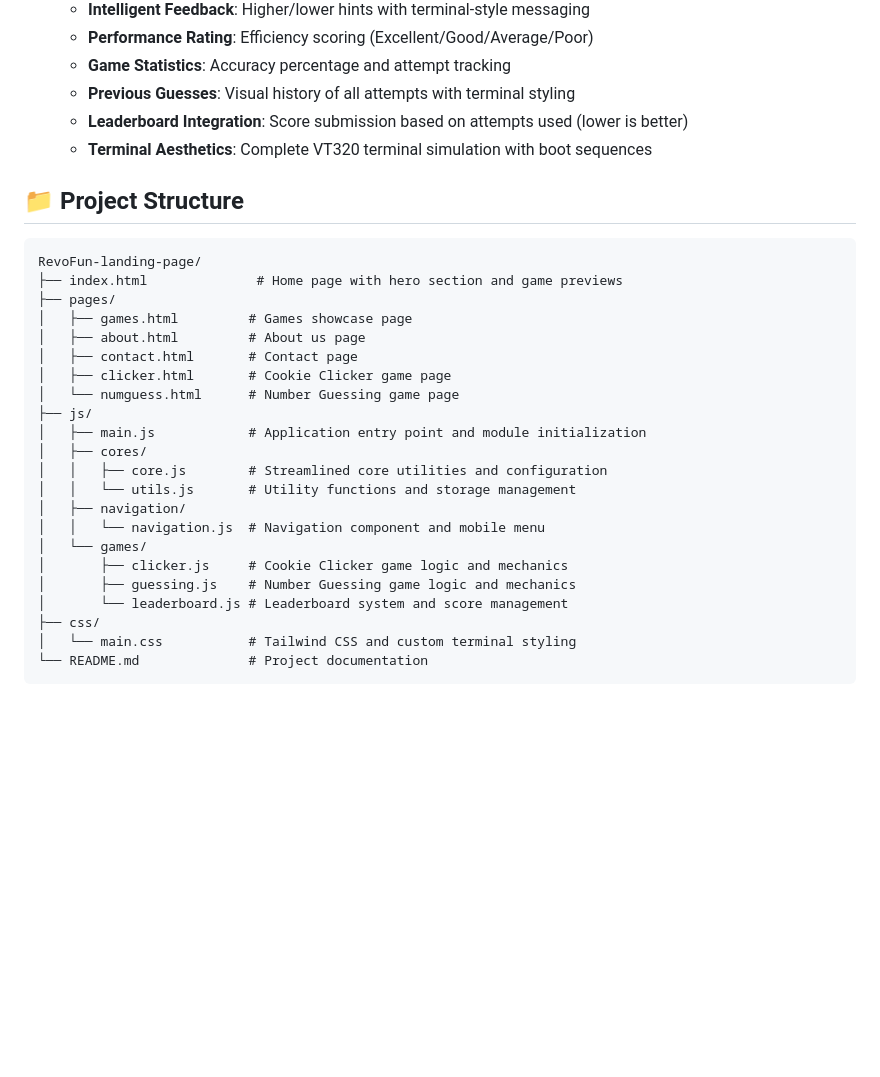
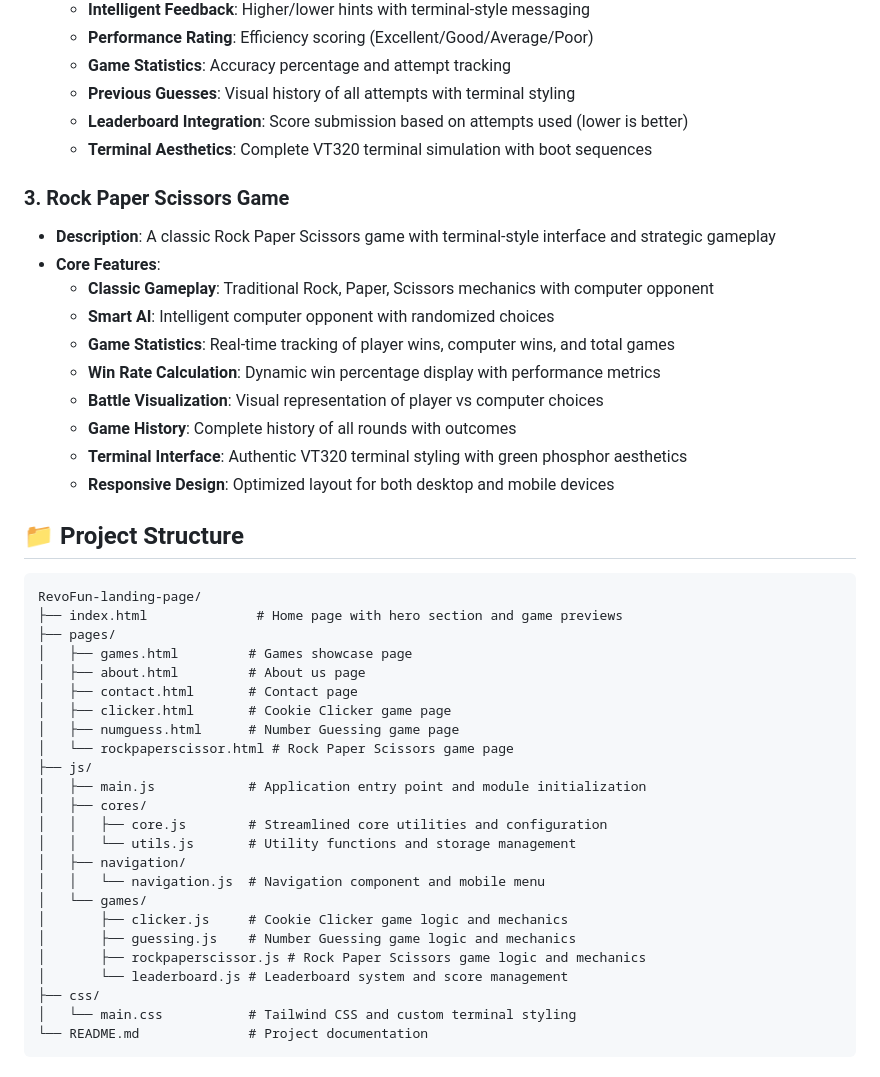
Before and after one commit to Revou-FSSE-Jun25/milestone-2-rachmandika29, a Markdown page: README.md, the part around the change printed below. GitHub-like rendering; blank space fills up the shorter version.

````diff
--- a/README.md
+++ b/README.md
@@ -88,6 +88,18 @@ The website showcases two fully-functional JavaScript-based games with integrate
   - **Leaderboard Integration**: Score submission based on attempts used (lower is better)
   - **Terminal Aesthetics**: Complete VT320 terminal simulation with boot sequences
 
+### 3. Rock Paper Scissors Game
+- **Description**: A classic Rock Paper Scissors game with terminal-style interface and strategic gameplay
+- **Core Features**:
+  - **Classic Gameplay**: Traditional Rock, Paper, Scissors mechanics with computer opponent
+  - **Smart AI**: Intelligent computer opponent with randomized choices
+  - **Game Statistics**: Real-time tracking of player wins, computer wins, and total games
+  - **Win Rate Calculation**: Dynamic win percentage display with performance metrics
+  - **Battle Visualization**: Visual representation of player vs computer choices
+  - **Game History**: Complete history of all rounds with outcomes
+  - **Terminal Interface**: Authentic VT320 terminal styling with green phosphor aesthetics
+  - **Responsive Design**: Optimized layout for both desktop and mobile devices
+
 ## 📁 Project Structure
 
 ```
@@ -98,7 +110,8 @@ RevoFun-landing-page/
 │   ├── about.html         # About us page
 │   ├── contact.html       # Contact page
 │   ├── clicker.html       # Cookie Clicker game page
-│   └── numguess.html      # Number Guessing game page
+│   ├── numguess.html      # Number Guessing game page
+│   └── rockpaperscissor.html # Rock Paper Scissors game page
 ├── js/
 │   ├── main.js            # Application entry point and module initialization
 │   ├── cores/
@@ -109,6 +122,7 @@ RevoFun-landing-page/
 │   └── games/
 │       ├── clicker.js     # Cookie Clicker game logic and mechanics
 │       ├── guessing.js    # Number Guessing game logic and mechanics
+│       ├── rockpaperscissor.js # Rock Paper Scissors game logic and mechanics
 │       └── leaderboard.js # Leaderboard system and score management
 ├── css/
 │   └── main.css           # Tailwind CSS and custom terminal styling
````
Also changed, not shown: other parts of README.md (+25 -3 lines).
